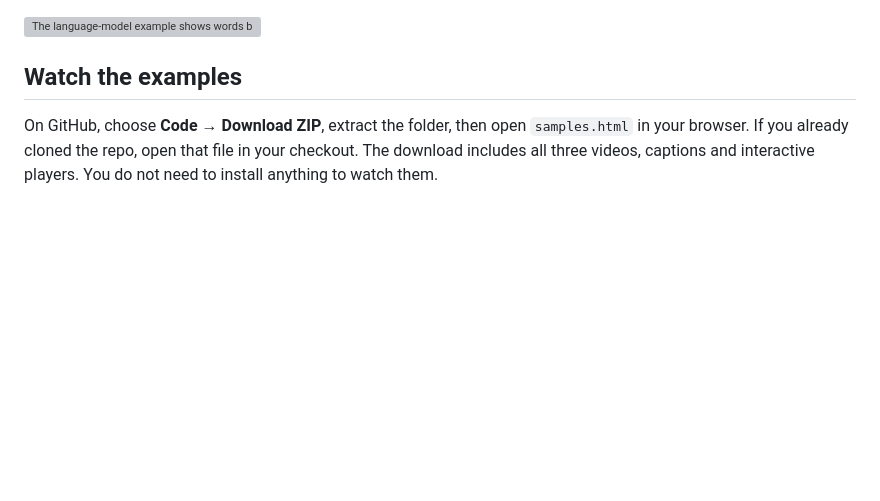
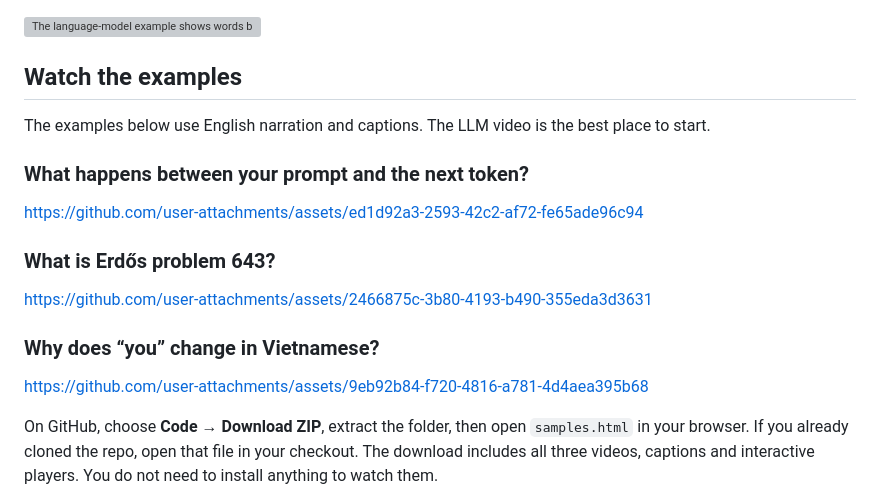
Before and after one commit to HBS-AI-Commons/explainframe, a Markdown page: README.md, the part around the change. Rendered like a GitHub page; blank space fills up the shorter version; grey boxes are pictures that could not be loaded.

Commit message:
docs(readme): add playable example videos [skip ci]
Embed the three GitHub-hosted example videos in the README, with the LLM example first. Verified three video players in GitHub-rendered HTML and passing repository checks.

```diff
--- a/README.md
+++ b/README.md
@@ -11,6 +11,20 @@ Use it to teach a concept, explain a product, walk through research, train a tea
 ![The language-model example shows words becoming tokens and numeric representations.](examples/llm/poster.png)
 
 ## Watch the examples
+
+The examples below use English narration and captions. The LLM video is the best place to start.
+
+### What happens between your prompt and the next token?
+
+https://github.com/user-attachments/assets/ed1d92a3-2593-42c2-af72-fe65ade96c94
+
+### What is Erdős problem 643?
+
+https://github.com/user-attachments/assets/2466875c-3b80-4193-b490-355eda3d3631
+
+### Why does “you” change in Vietnamese?
+
+https://github.com/user-attachments/assets/9eb92b84-f720-4816-a781-4d4aea395b68
 
 On GitHub, choose **Code → Download ZIP**, extract the folder, then open `samples.html` in your browser. If you already cloned the repo, open that file in your checkout. The download includes all three videos, captions and interactive players. You do not need to install anything to watch them.
 
```
